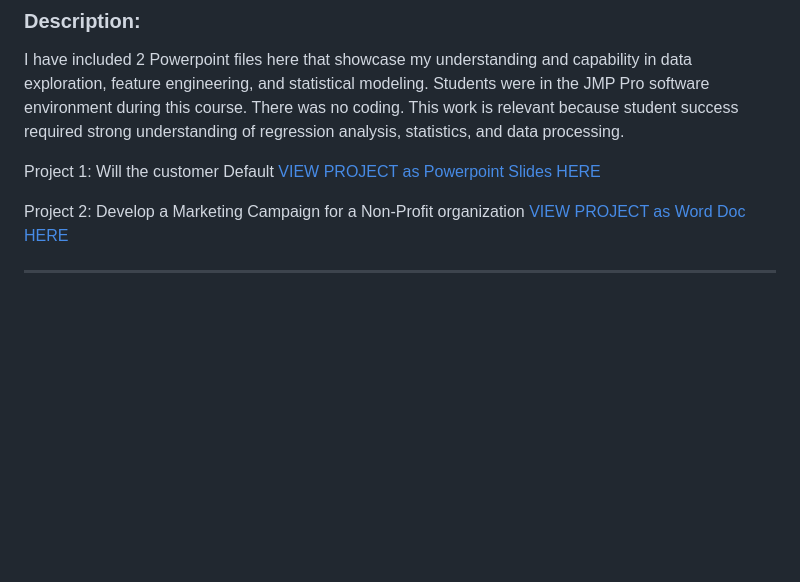
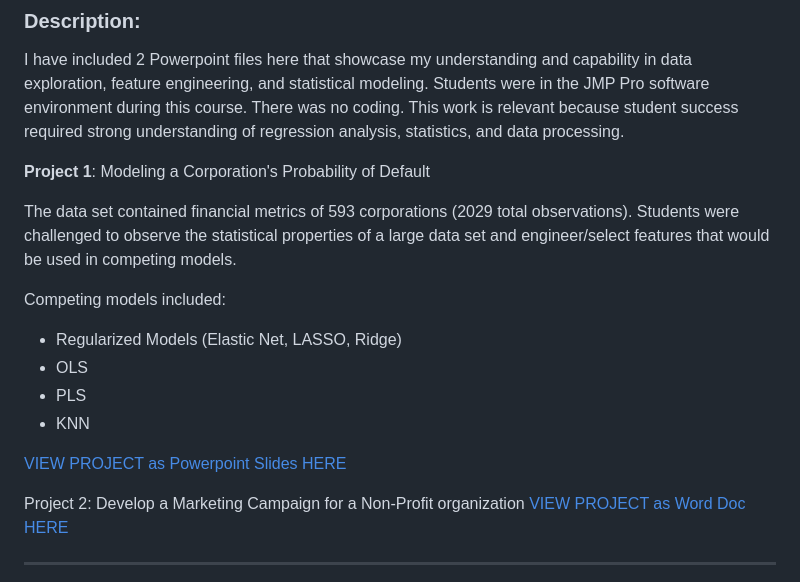
Before and after one commit to afrohner/MSQE_25, a Markdown page: README.md, the part around the change. Drawn GitHub-style; blank space fills up the shorter version.

Commit message:
Revise project descriptions in README.md

```diff
--- a/README.md
+++ b/README.md
@@ -78,7 +78,16 @@ Using the College Scorecard data set from the US Department of education I was t
 ### **Description:**
 I have included 2 Powerpoint files here that showcase my understanding and capability in data exploration, feature engineering, and statistical modeling. Students were in the JMP Pro software environment during this course. There was no coding. This work is relevant because student success required strong understanding of regression analysis, statistics, and data processing.
 
-Project 1: Will the customer Default
+**Project 1**: Modeling a Corporation's Probability of Default
+
+The data set contained financial metrics of 593 corporations (2029 total observations). Students were challenged to observe the statistical properties of a large data set and engineer/select features that would be used in competing models.
+
+Competing models included:
+  - Regularized Models (Elastic Net, LASSO, Ridge)
+  - OLS
+  - PLS
+  - KNN
+
 [VIEW PROJECT as Powerpoint Slides HERE](https://afrohner.github.io/MSQE_25/ECON_562_Project1_AF_pdfversion.pdf)
 
 Project 2: Develop a Marketing Campaign for a Non-Profit organization
```
